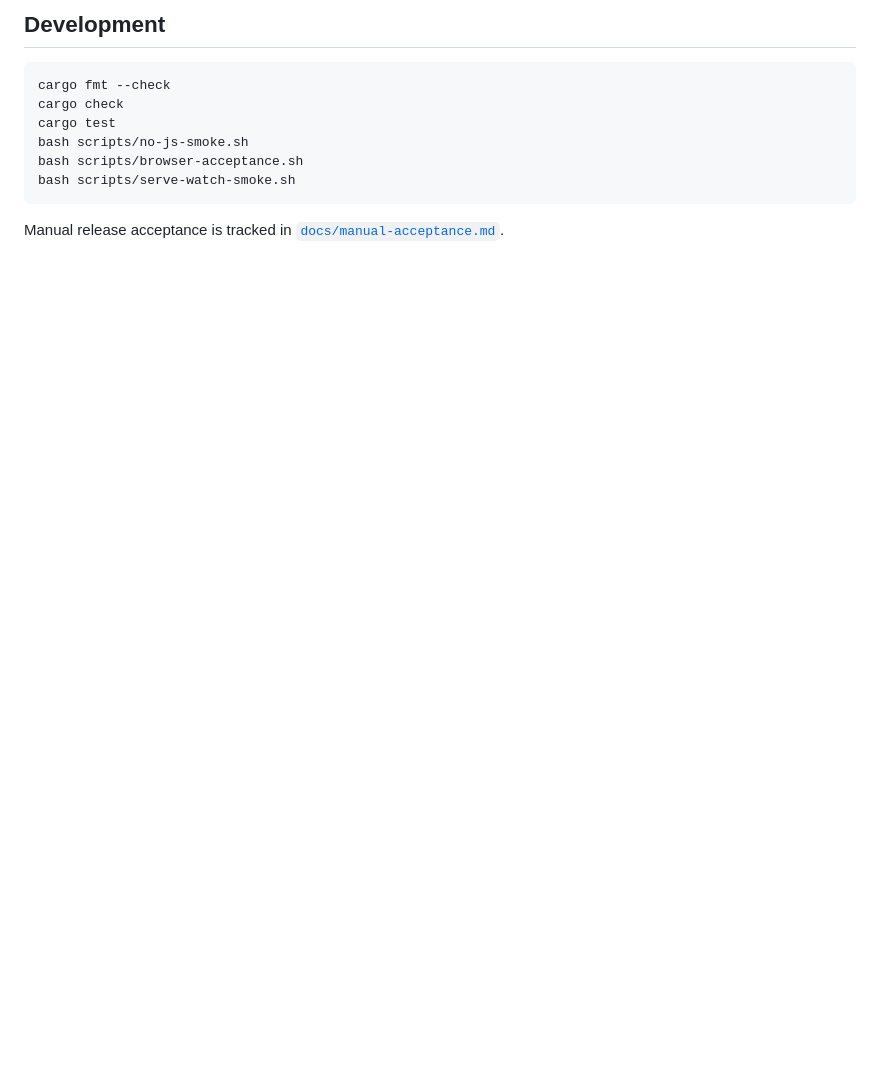
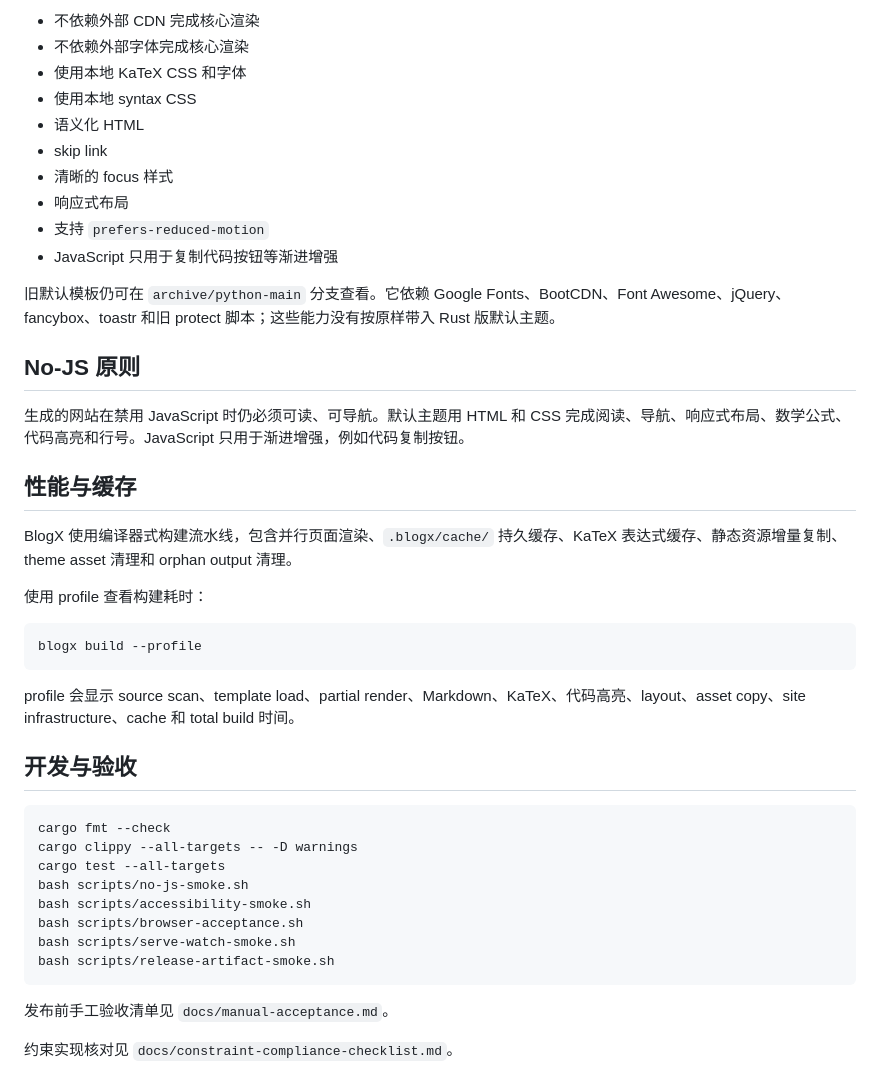
Before and after one commit to faithleysath/BlogX, a Markdown page: README.md, the part around one of its changes. GitHub-like rendering; blank space fills up the shorter version.

````diff
--- a/README.md
+++ b/README.md
@@ -165,14 +135,46 @@ highlighting, layout, asset, cache, and total build timings.
 
-## Development
+- 不依赖外部 CDN 完成核心渲染
+- 不依赖外部字体完成核心渲染
+- 使用本地 KaTeX CSS 和字体
+- 使用本地 syntax CSS
+- 语义化 HTML
+- skip link
+- 清晰的 focus 样式
+- 响应式布局
+- 支持 `prefers-reduced-motion`
+- JavaScript 只用于复制代码按钮等渐进增强
+
+旧默认模板仍可在 `archive/python-main` 分支查看。它依赖 Google Fonts、BootCDN、Font Awesome、jQuery、fancybox、toastr 和旧 protect 脚本；这些能力没有按原样带入 Rust 版默认主题。
+
+## No-JS 原则
+
+生成的网站在禁用 JavaScript 时仍必须可读、可导航。默认主题用 HTML 和 CSS 完成阅读、导航、响应式布局、数学公式、代码高亮和行号。JavaScript 只用于渐进增强，例如代码复制按钮。
+
+## 性能与缓存
+
+BlogX 使用编译器式构建流水线，包含并行页面渲染、`.blogx/cache/` 持久缓存、KaTeX 表达式缓存、静态资源增量复制、theme asset 清理和 orphan output 清理。
+
+使用 profile 查看构建耗时：
+
+```bash
+blogx build --profile
+```
+
+profile 会显示 source scan、template load、partial render、Markdown、KaTeX、代码高亮、layout、asset copy、site infrastructure、cache 和 total build 时间。
+
+## 开发与验收
 
 ```bash
 cargo fmt --check
-cargo check
-cargo test
+cargo clippy --all-targets -- -D warnings
+cargo test --all-targets
 bash scripts/no-js-smoke.sh
+bash scripts/accessibility-smoke.sh
 bash scripts/browser-acceptance.sh
 bash scripts/serve-watch-smoke.sh
+bash scripts/release-artifact-smoke.sh
 ```
 
-Manual release acceptance is tracked in
-[`docs/manual-acceptance.md`](docs/manual-acceptance.md).
+发布前手工验收清单见 `docs/manual-acceptance.md`。
+
+约束实现核对见 `docs/constraint-compliance-checklist.md`。
````
Also changed, not shown: other parts of README.md (+35 -65 lines).
